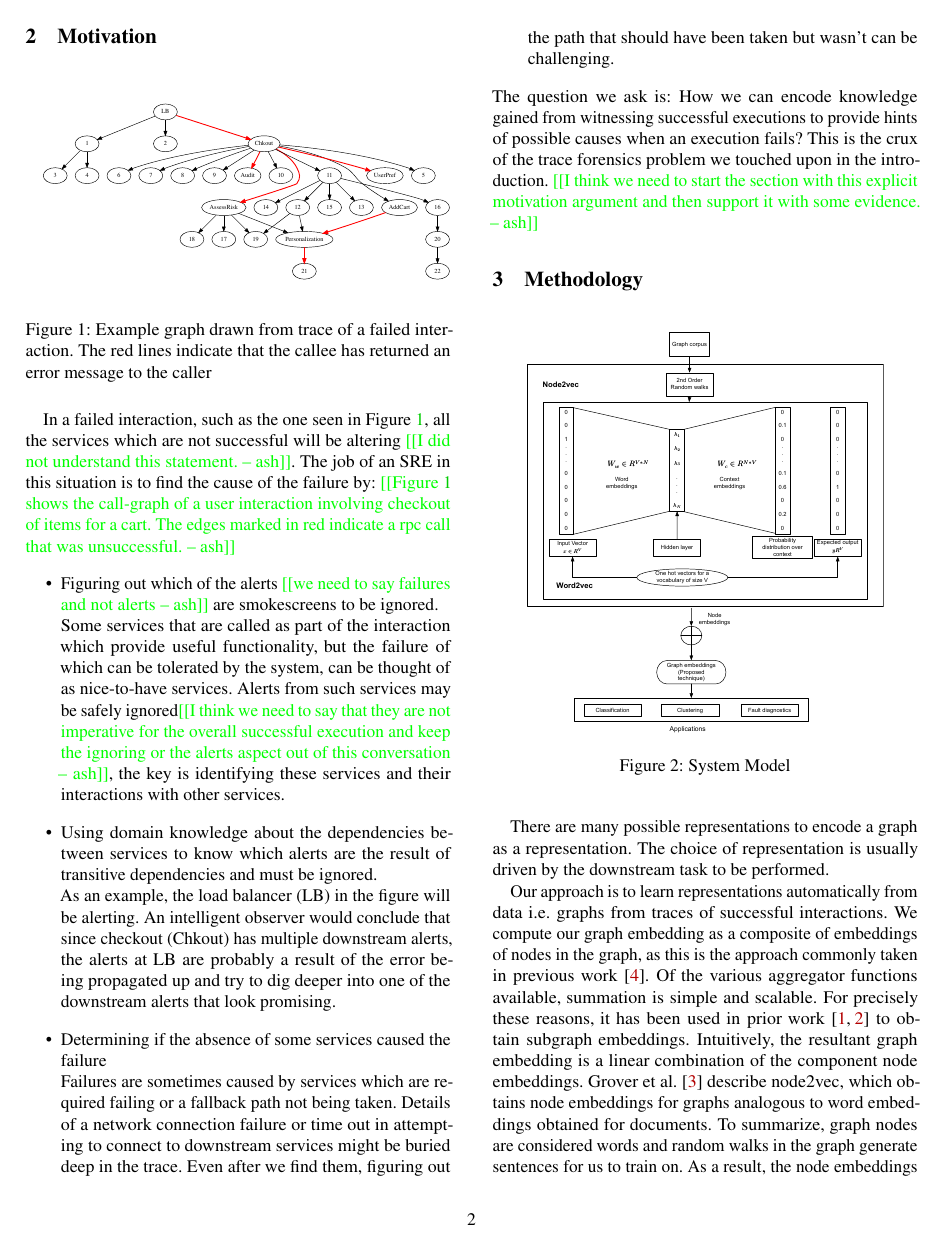
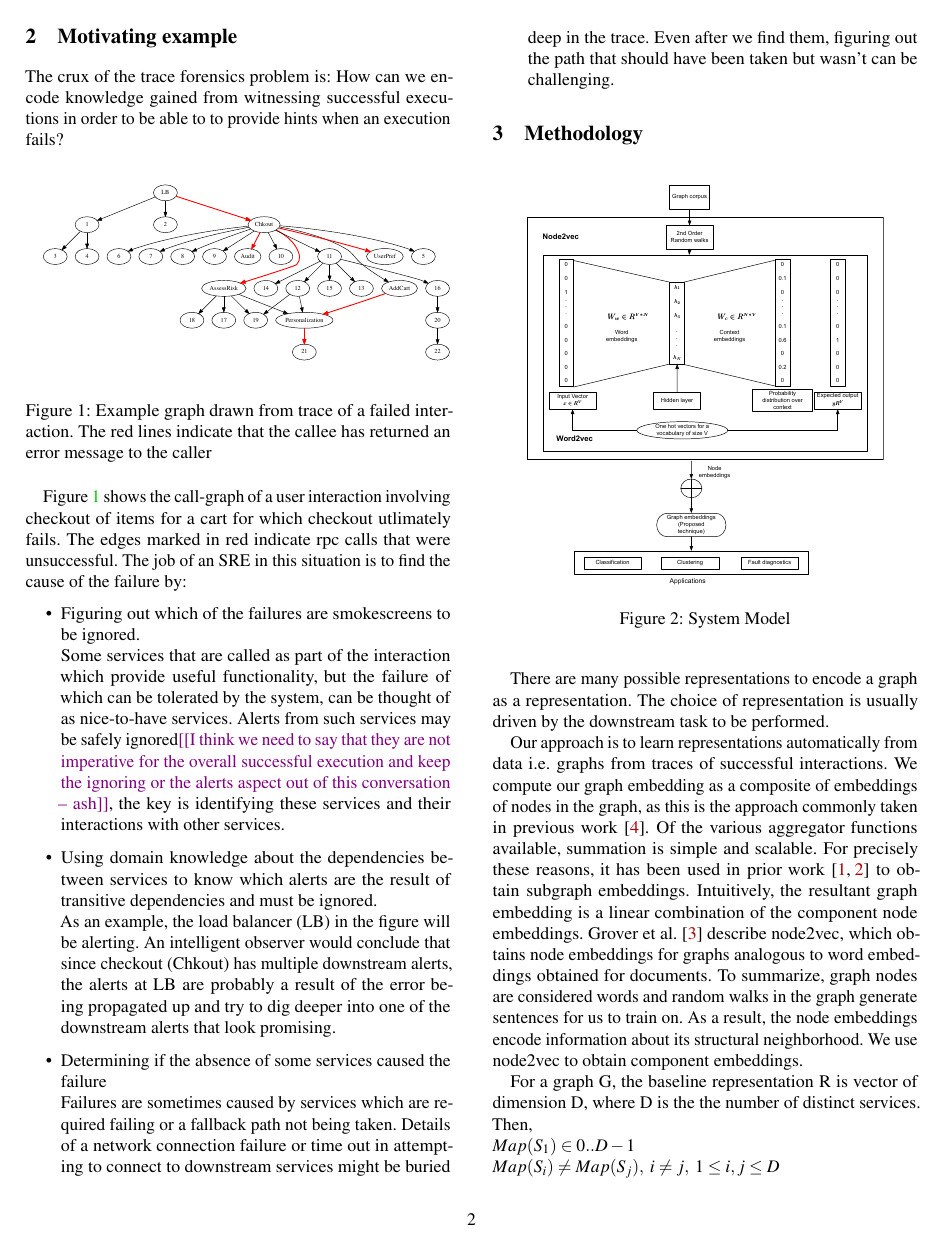
Before and after one commit to KamalaRamas/paper-trace-forensics, a LaTeX paper (trace_forensics.tex, which reads motivation.tex): page 2 of 4. Compiled offline with pdfLaTeX; a LaTeX package or settings file that is missing is left out.

Commit message:
Addressed most of Ashutosh's comments in motivation section. Changed the color of his comments so they are no longer neon green.

```diff
--- a/motivation.tex
+++ b/motivation.tex
@@ -1,20 +1,19 @@
-\section{Motivation}
+\section{Motivating example}
 %-------------------------------------------------------------------------------
+The crux of the trace forensics problem is: How can we encode knowledge gained from witnessing successful executions in order to be able to to provide hints when an execution fails?
+
 \begin{figure}[h]
 \center{\includegraphics[scale=0.25]{anon_adrbk_fail.pdf}}
 \caption{Example graph drawn from trace of a failed interaction. The red lines indicate that the callee has returned an error message to the caller}
 \label{Failed_ex}
 \end{figure}
 
-In a failed interaction, such as the one seen in Figure~\ref{Failed_ex}, all the services which are not successful will be altering \ash{I did not understand this statement.}. The job of an SRE in this situation is to find the cause of the failure by:
-\ash{Figure~\ref{Failed_ex} shows the  call-graph of a user interaction involving checkout of items for a cart. The edges marked in red indicate a rpc call that was unsuccessful.}
+Figure~\ref{Failed_ex} shows the  call-graph of a user interaction involving checkout of items for a cart for which checkout utlimately fails. The edges marked in red indicate rpc calls that were unsuccessful. The job of an SRE in this situation is to find the cause of the failure by:
 \begin{itemize}
-\item Figuring out which of the alerts \ash{we need to say failures and not alerts} are smokescreens to be ignored. \newline
+\item Figuring out which of the failures are smokescreens to be ignored. \newline
 Some services that are called as part of the interaction which provide useful functionality, but the failure of which can be tolerated by the system, can be thought of as nice-to-have services. Alerts from such services may be safely ignored\ash{I think we need to say that they are not imperative for the overall successful execution and keep the ignoring or the alerts aspect out of this conversation}, the key is identifying these services and their interactions with other services.
 \item Using domain knowledge about the dependencies between services to know which alerts are the result of transitive dependencies and must be ignored. \newline
 As an example, the load balancer (LB) in the figure will be alerting. An intelligent observer would conclude that since checkout (Chkout) has multiple downstream alerts, the alerts at LB are probably a result of the error being propagated up and try to dig deeper into one of the downstream alerts that look promising.
 \item Determining if the absence of some services caused the failure \newline
 Failures are sometimes caused by services which are required failing or a fallback path not being taken. Details of a network connection failure or time out in attempting to connect to downstream services might be buried deep in the trace. Even after we find them, figuring out the path that should have been taken but wasn't can be challenging.
 \end{itemize}
-The question we ask is: How we can encode knowledge gained from witnessing successful executions to provide hints of possible causes when an execution fails? This is the crux of the trace forensics problem we touched upon in the introduction.
-\ash{I think we need to start the section with this explicit motivation argument and then support it with some evidence.}
--- a/trace_forensics.tex
+++ b/trace_forensics.tex
@@ -60,7 +60,7 @@
 
 \newcommand{\paa}[1]{{\textcolor{red}{[[#1 -- paa]]}}}
 \newcommand{\kam}[1]{{\textcolor{blue}{[[#1 -- kam]]}}}
-\newcommand{\ash}[1]{{\textcolor{green}{[[#1 -- ash]]}}}
+\newcommand{\ash}[1]{{\textcolor{violet}{[[#1 -- ash]]}}}
 \vbadness=99999
 
 \begin{document}
```
